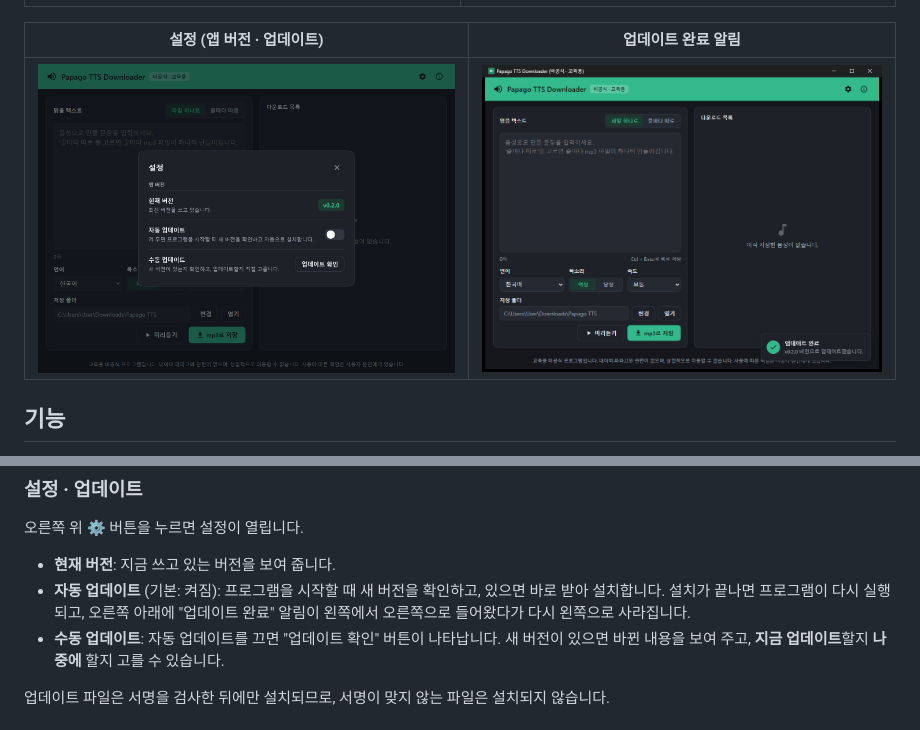
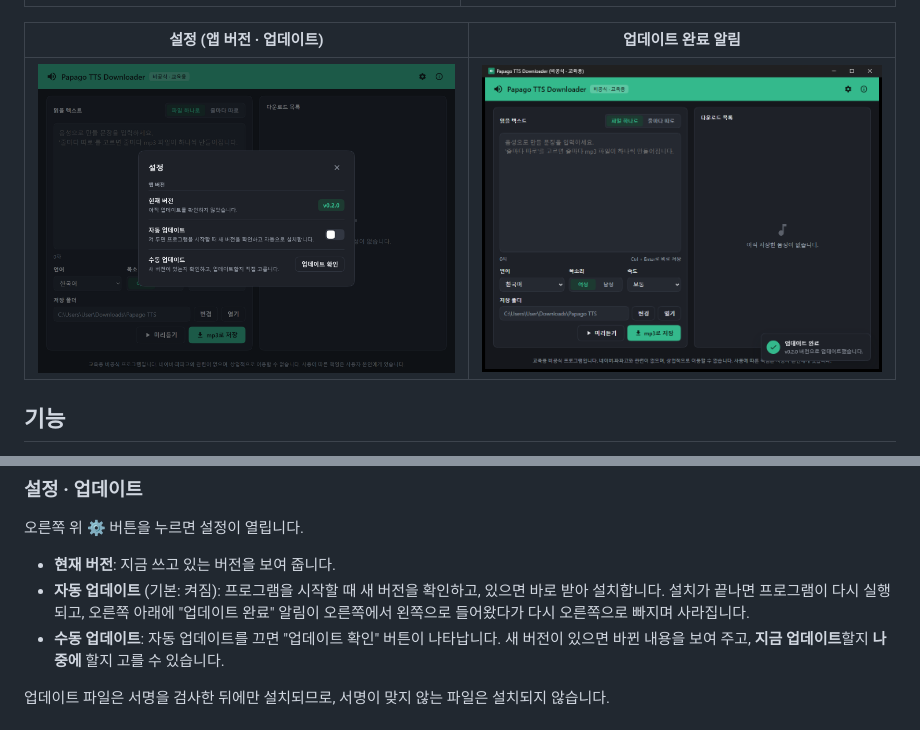
Before and after one commit to lofez-0/papago-tts-downloader, a Markdown page: README.md, 2 parts joined by grey strips. Drawn GitHub-style; pictures changed too: docs/screenshot-settings.png.

Commit message:
알림 방향 반대로, 토글 놉도 스퀴클로
- 업데이트 완료 알림: 오른쪽에서 왼쪽으로 들어왔다가 다시 오른쪽으로 빠지며 사라짐
- 자동 업데이트 토글의 흰색 놉을 바깥 트랙과 같은 스퀴클 모양으로
- README 설명과 설정 화면 스크린샷 갱신

Co-Authored-By: Claude Opus 5.5 <noreply@anthropic.com>

```diff
--- a/README.md
+++ b/README.md
@@ -57,7 +57,7 @@ v0.2.0부터는 프로그램이 스스로 새 버전을 확인하고 업데이
 오른쪽 위 ⚙️ 버튼을 누르면 설정이 열립니다.
 
 - **현재 버전**: 지금 쓰고 있는 버전을 보여 줍니다.
-- **자동 업데이트** (기본: 켜짐): 프로그램을 시작할 때 새 버전을 확인하고, 있으면 바로 받아 설치합니다. 설치가 끝나면 프로그램이 다시 실행되고, 오른쪽 아래에 "업데이트 완료" 알림이 왼쪽에서 오른쪽으로 들어왔다가 다시 왼쪽으로 사라집니다.
+- **자동 업데이트** (기본: 켜짐): 프로그램을 시작할 때 새 버전을 확인하고, 있으면 바로 받아 설치합니다. 설치가 끝나면 프로그램이 다시 실행되고, 오른쪽 아래에 "업데이트 완료" 알림이 오른쪽에서 왼쪽으로 들어왔다가 다시 오른쪽으로 빠지며 사라집니다.
 - **수동 업데이트**: 자동 업데이트를 끄면 "업데이트 확인" 버튼이 나타납니다. 새 버전이 있으면 바뀐 내용을 보여 주고, **지금 업데이트**할지 **나중에** 할지 고를 수 있습니다.
 
 업데이트 파일은 서명을 검사한 뒤에만 설치되므로, 서명이 맞지 않는 파일은 설치되지 않습니다.
```
Also changed, not shown: 2 other files.
